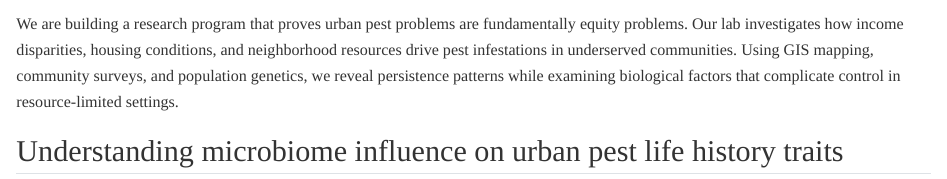
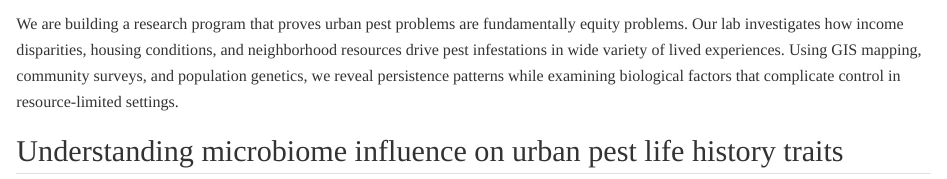
Before and after one commit to Oladipupo-hub/theoladipupolab-site, a Quarto document (research.qmd): the page in a window 1100 px wide, from 160 px down. Rendered offline with R 4.5, knitr and Pandoc in place of Quarto, with nearby package versions.

Commit message:
Site update Wed 08/20/2025 10:53:52.71

```diff
--- a/research.qmd
+++ b/research.qmd
@@ -8,7 +8,7 @@ format:
 ## Investigating socioeconomic drivers of urban pest prevalence
 ![](assets/images/lab-logo.png)
 
-We are building a research program that proves urban pest problems are fundamentally equity problems. Our lab investigates how income disparities, housing conditions, and neighborhood resources drive pest infestations in underserved communities. Using GIS mapping, community surveys, and population genetics, we reveal persistence patterns while examining biological factors that complicate control in resource-limited settings.
+We are building a research program that proves urban pest problems are fundamentally equity problems. Our lab investigates how income disparities, housing conditions, and neighborhood resources drive pest infestations in wide variety of lived experiences. Using GIS mapping, community surveys, and population genetics, we reveal persistence patterns while examining biological factors that complicate control in resource-limited settings.
 
 ## Understanding microbiome influence on urban pest life history traits
 ![](assets/images/microbe.png)
```
Also changed, not shown: .quarto/idx/research.qmd.json, 5 other files.
